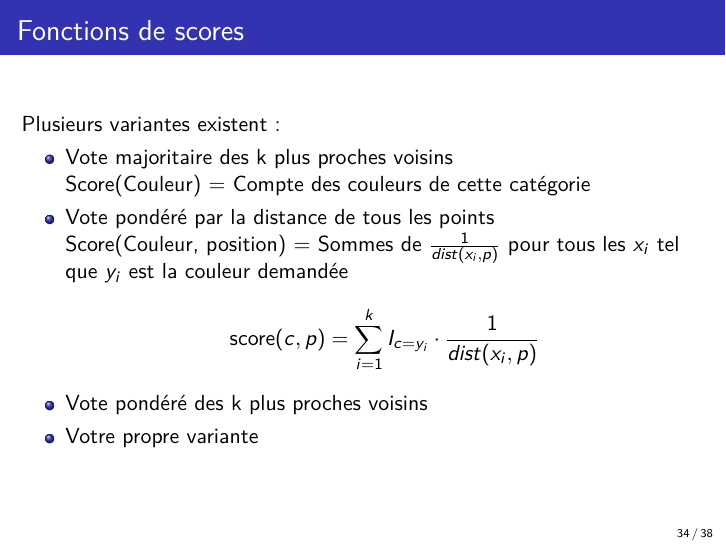
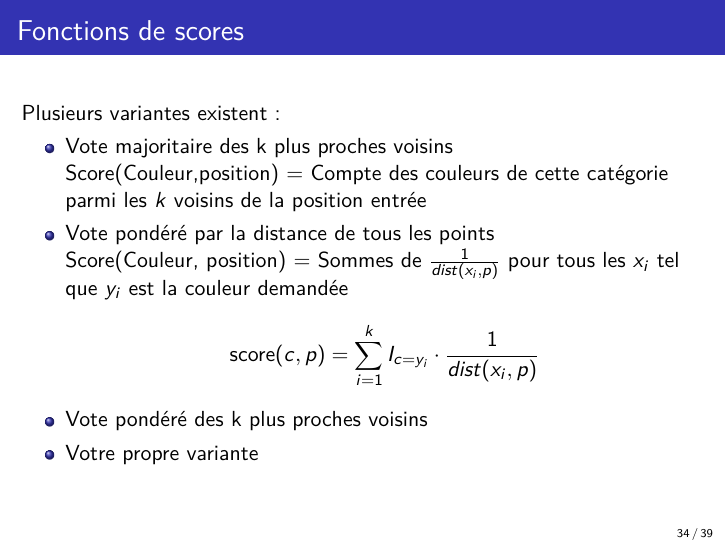
Before and after one commit to 316k/AnyColourYouLike, LaTeX slides (presentation/pres_bdeb_uncutted.tex): page 34 of 38 before the commit and page 34 of 39 after it. Compiled offline with pdfLaTeX.

Commit message:
minor changes

```diff
--- a/presentation/pres_bdeb_uncutted.tex
+++ b/presentation/pres_bdeb_uncutted.tex
@@ -372,7 +372,7 @@ Plusieurs variantes existent :
 
 \pause
 \item{Vote majoritaire des k plus proches voisins}\\
-Score(Couleur) = Compte des couleurs de cette catégorie
+Score(Couleur,position) = Compte des couleurs de cette catégorie parmi les $k$ voisins de la position entrée
 
 \pause
 \item{Vote pondéré par la distance de tous les points}\\
```
Also changed, not shown: presentation/presentationbdeb.tex (+1 -1 lines), presentation/pres_bdeb_uncutted.pdf, presentation/presentationbdeb.pdf, presentation/pres_bdeb_uncutted.tex (2 more changed lines).
